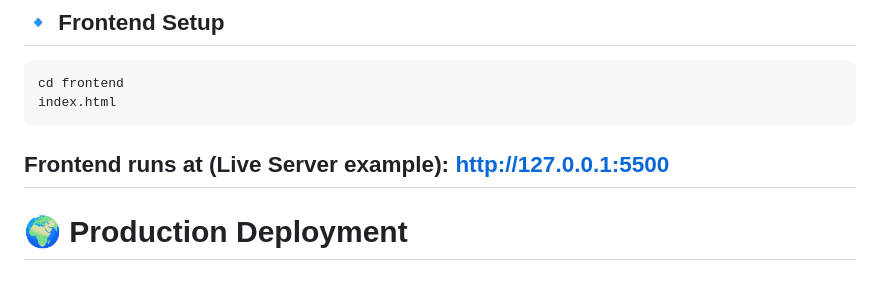
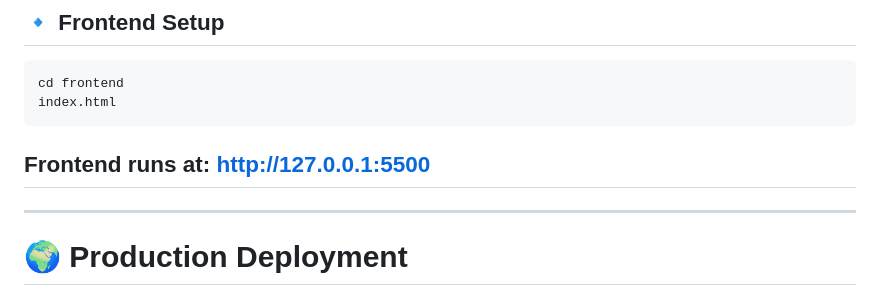
Before and after one commit to Radhikagarg20/ml-fundamental-analysis, a Markdown page: README.md, the part around the change. Rendered like a GitHub page.

````diff
--- a/README.md
+++ b/README.md
@@ -244,10 +244,11 @@ cd frontend
 index.html
 ```
 
-Frontend runs at (Live Server example):
+Frontend runs at:
 http://127.0.0.1:5500
 ------
 
+---
 
 # 🌍 Production Deployment
 
````
